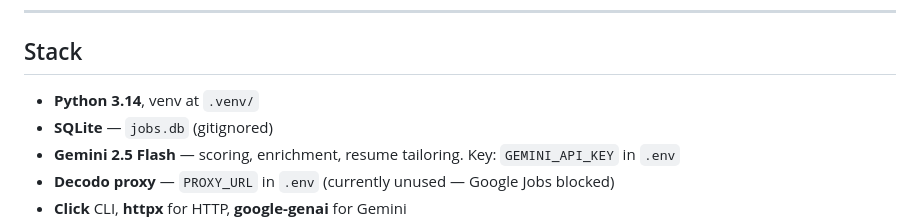
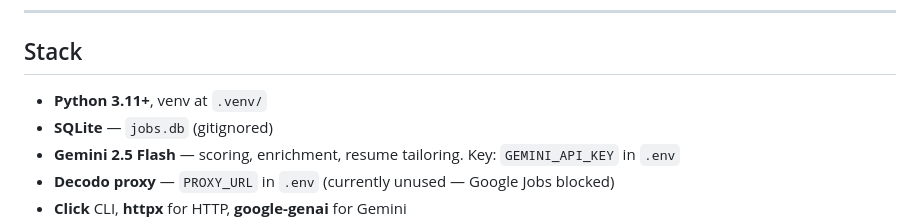
Before and after one commit to adamjramirez/shortlist, a Markdown page: CLAUDE.md, the part around the change. Rendered like a GitHub page.

```diff
--- a/CLAUDE.md
+++ b/CLAUDE.md
@@ -37,7 +37,7 @@ pytest tests/test_filter.py -q               # Just filter tests
 
 ## Stack
 
-- **Python 3.14**, venv at `.venv/`
+- **Python 3.11+**, venv at `.venv/`
 - **SQLite** — `jobs.db` (gitignored)
 - **Gemini 2.5 Flash** — scoring, enrichment, resume tailoring. Key: `GEMINI_API_KEY` in `.env`
 - **Decodo proxy** — `PROXY_URL` in `.env` (currently unused — Google Jobs blocked)
```
Also changed, not shown: INTENT.md (+1 -1 lines), PROJECT_LOG.md (+21 -1 lines).
